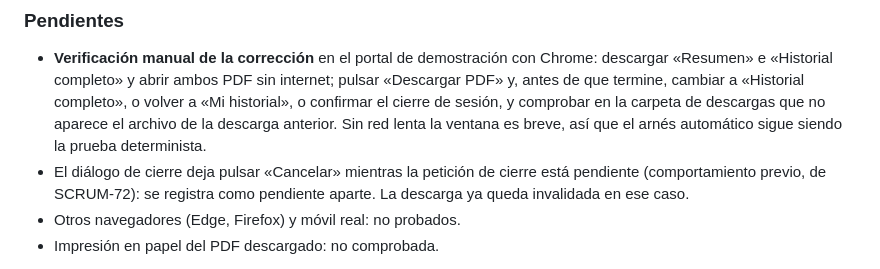
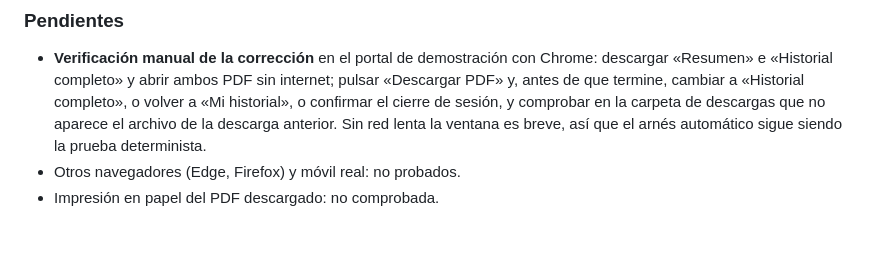
Before and after one commit to TinuFagbemi/tesis-bi-prenatal, a Markdown page: docs/gestante_guardar_resumen.md, the part around the change. GitHub-like rendering; blank space fills up the shorter version.

Commit message:
docs(gestante): quitar de pendientes el detalle del diálogo de cierre
No es un pendiente de este PR ni requiere ticket: la sesión se cierra igual
y la descarga ya queda invalidada al confirmar.

```diff
--- a/docs/gestante_guardar_resumen.md
+++ b/docs/gestante_guardar_resumen.md
@@ -369,9 +369,6 @@ todavía verificación manual.
   sesión, y comprobar en la carpeta de descargas que no aparece el archivo
   de la descarga anterior. Sin red lenta la ventana es breve, así que el
   arnés automático sigue siendo la prueba determinista.
-- El diálogo de cierre deja pulsar «Cancelar» mientras la petición de cierre
-  está pendiente (comportamiento previo, de SCRUM-72): se registra como
-  pendiente aparte. La descarga ya queda invalidada en ese caso.
 - Otros navegadores (Edge, Firefox) y móvil real: no probados.
 - Impresión en papel del PDF descargado: no comprobada.
 
```
